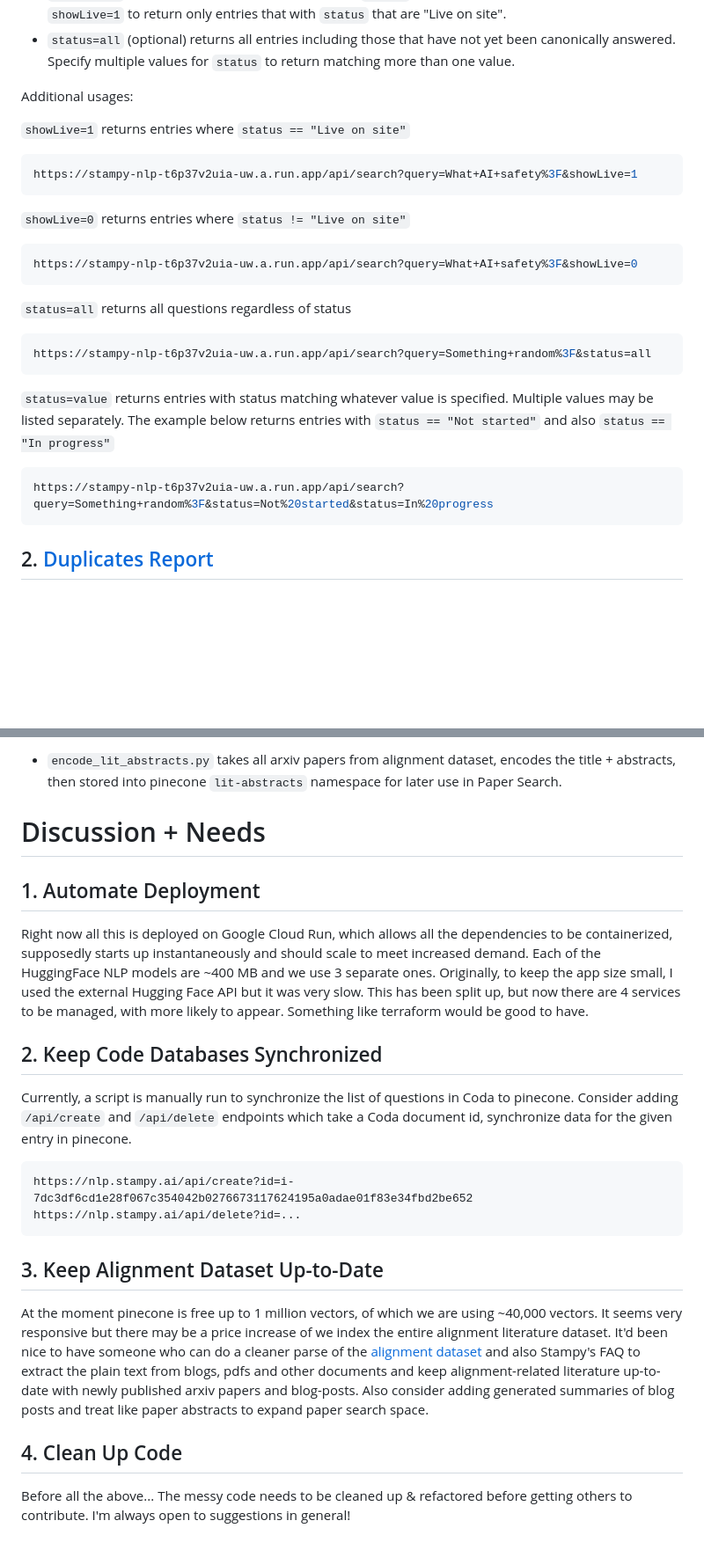
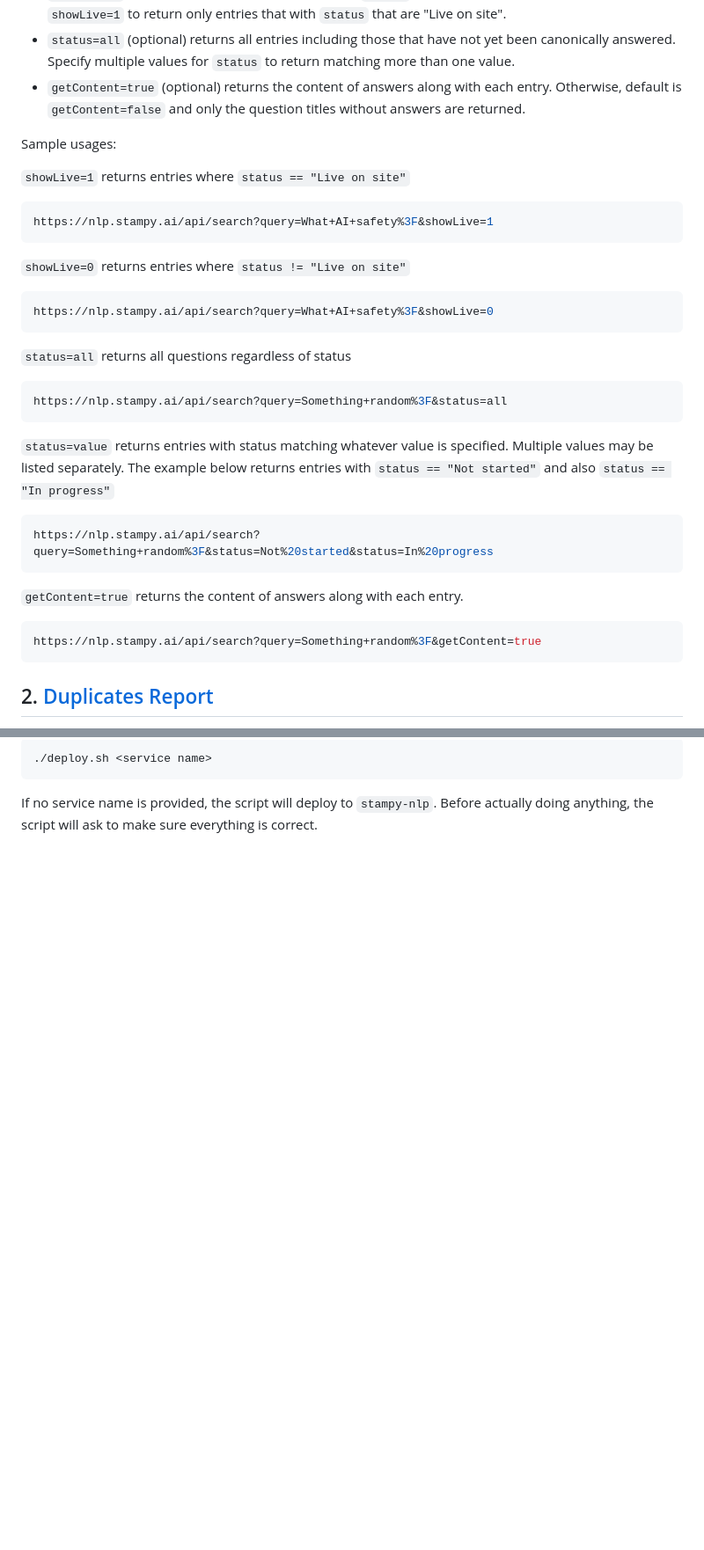
Before and after one commit to ccstan99/stampy-nlp, a Markdown page: README.md, 2 parts joined by grey strips. Shown at 88% size. GitHub-like rendering; blank space fills up the shorter version.

````diff
--- a/README.md
+++ b/README.md
@@ -32,31 +32,38 @@ https://nlp.stampy.ai/api/search?query=What+AI+safety%3F`
 - `top` (optional) indicates the number of entries returned. If the value is not specified, the default is to return the 10 nearest entries.
 - `showLive=0` (optional) will return only entries with `status` that are NOT "Live on site". The default is `showLive=1` to return only entries that with `status` that are "Live on site".
 - `status=all` (optional) returns all entries including those that have not yet been canonically answered. Specify multiple values for `status` to return matching more than one value.
+- `getContent=true` (optional) returns the content of answers along with each entry. Otherwise, default is `getContent=false` and only the question titles without answers are returned.
 
-Additional usages:
+Sample usages:
 
 `showLive=1` returns entries where `status == "Live on site"`
 
 ```bash
-https://stampy-nlp-t6p37v2uia-uw.a.run.app/api/search?query=What+AI+safety%3F&showLive=1
+https://nlp.stampy.ai/api/search?query=What+AI+safety%3F&showLive=1
 ```
 
 `showLive=0` returns entries where `status != "Live on site"`
 
 ```bash
-https://stampy-nlp-t6p37v2uia-uw.a.run.app/api/search?query=What+AI+safety%3F&showLive=0
+https://nlp.stampy.ai/api/search?query=What+AI+safety%3F&showLive=0
 ```
 
 `status=all` returns all questions regardless of status
 
 ```bash
-https://stampy-nlp-t6p37v2uia-uw.a.run.app/api/search?query=Something+random%3F&status=all
+https://nlp.stampy.ai/api/search?query=Something+random%3F&status=all
 ```
 
 `status=value` returns entries with status matching whatever value is specified. Multiple values may be listed separately. The example below returns entries with `status == "Not started"` and also `status == "In progress"`
 
 ```bash
-https://stampy-nlp-t6p37v2uia-uw.a.run.app/api/search?query=Something+random%3F&status=Not%20started&status=In%20progress
+https://nlp.stampy.ai/api/search?query=Something+random%3F&status=Not%20started&status=In%20progress
+```
+
+`getContent=true` returns the content of answers along with each entry.
+
+```bash
+https://nlp.stampy.ai/api/search?query=Something+random%3F&getContent=true
 ```
 
 ## 2. [Duplicates Report](https://nlp.stampy.ai/duplicates)
@@ -174,24 +177,5 @@ Files named `encode_*.py` use the relevant model to encode the associated text t
-- `encode_lit_abstracts.py` takes all arxiv papers from alignment dataset, encodes the title + abstracts, then stored into pinecone `lit-abstracts` namespace for later use in Paper Search.
-
-# Discussion + Needs
-
-## 1. Automate Deployment
-
-Right now all this is deployed on Google Cloud Run, which allows all the dependencies to be containerized, supposedly starts up instantaneously and should scale to meet increased demand. Each of the HuggingFace NLP models are ~400 MB and we use 3 separate ones. Originally, to keep the app size small, I used the external Hugging Face API but it was very slow. This has been split up, but now there are 4 services to be managed, with more likely to appear. Something like terraform would be good to have.
-
-## 2. Keep Code Databases Synchronized
-
-Currently, a script is manually run to synchronize the list of questions in Coda to pinecone. Consider adding `/api/create` and `/api/delete` endpoints which take a Coda document id, synchronize data for the given entry in pinecone.
-
-```text
-https://nlp.stampy.ai/api/create?id=i-7dc3df6cd1e28f067c354042b0276673117624195a0adae01f83e34fbd2be652
-https://nlp.stampy.ai/api/delete?id=...
+```bash
+./deploy.sh <service name>
 ```
 
-## 3. Keep Alignment Dataset Up-to-Date
-
-At the moment pinecone is free up to 1 million vectors, of which we are using ~40,000 vectors. It seems very responsive but there may be a price increase of we index the entire alignment literature dataset. It'd been nice to have someone who can do a cleaner parse of the [alignment dataset](https://github.com/moirage/alignment-research-dataset) and also Stampy's FAQ to extract the plain text from blogs, pdfs and other documents and keep alignment-related literature up-to-date with newly published arxiv papers and blog-posts. Also consider adding generated summaries of blog posts and treat like paper abstracts to expand paper search space.
-
-## 4. Clean Up Code
-
-Before all the above... The messy code needs to be cleaned up & refactored before getting others to contribute. I'm always open to suggestions in general!
+If no service name is provided, the script will deploy to `stampy-nlp`. Before actually doing anything, the script will ask to make sure everything is correct.
````
Also changed, not shown: other parts of README.md (+24 -28 lines).
